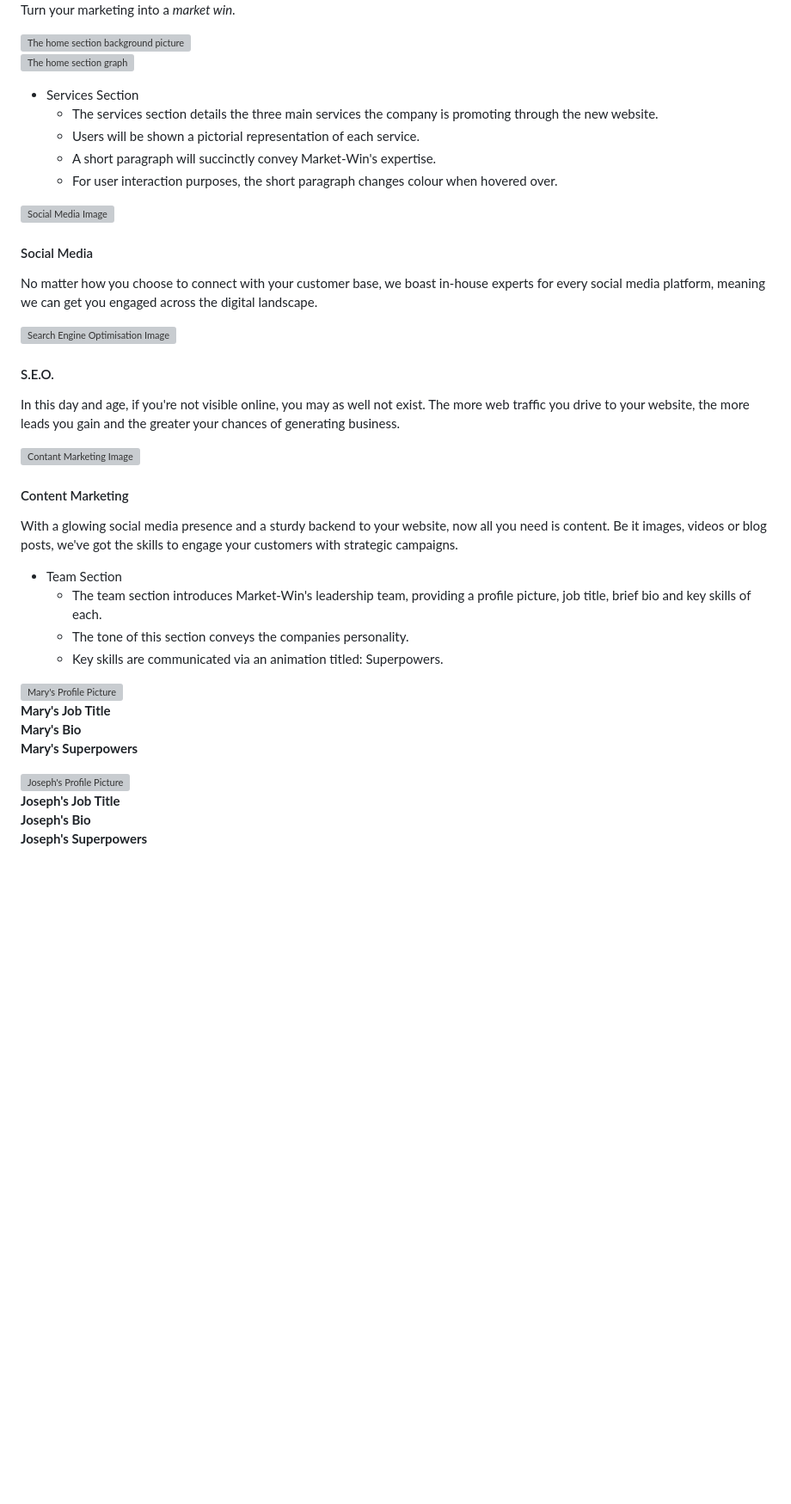
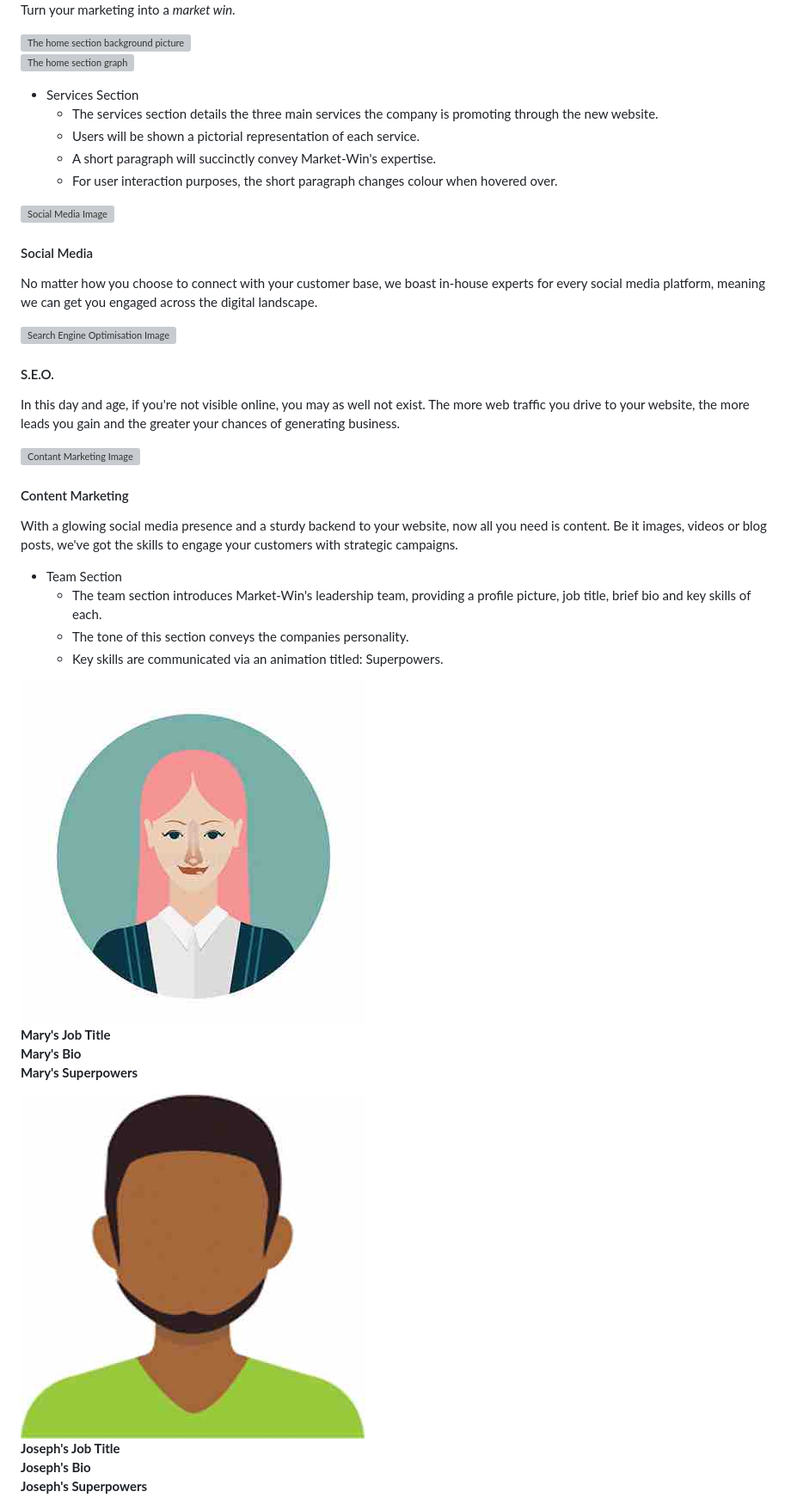
Before and after one commit to rchrdmess/RM_Milestone_Project_1, a Markdown page: README.md, the part around the change printed below. Shown: that part at 86% size. GitHub-like rendering; blank space fills up the shorter version; grey boxes are pictures that could not be loaded.

```diff
--- a/README.md
+++ b/README.md
@@ -53,12 +53,12 @@ With a glowing social media presence and a sturdy backend to your website, now a
   - The tone of this section conveys the companies personality.
   - Key skills are communicated via an animation titled: Superpowers.
 
-![Mary's Profile Picture](profile_pics/mary.png)
+![Mary's Profile Picture](profile_pics/mary.jpg)
 **Mary's Job Title**
 **Mary's Bio**
 **Mary's Superpowers**
 
-![Joseph's Profile Picture](profile_pics/joseph.png)
+![Joseph's Profile Picture](profile_pics/joseph.jpg)
 **Joseph's Job Title**
 **Joseph's Bio**
 **Joseph's Superpowers**
```
Also changed, not shown: other parts of README.md (+17 -17 lines).
